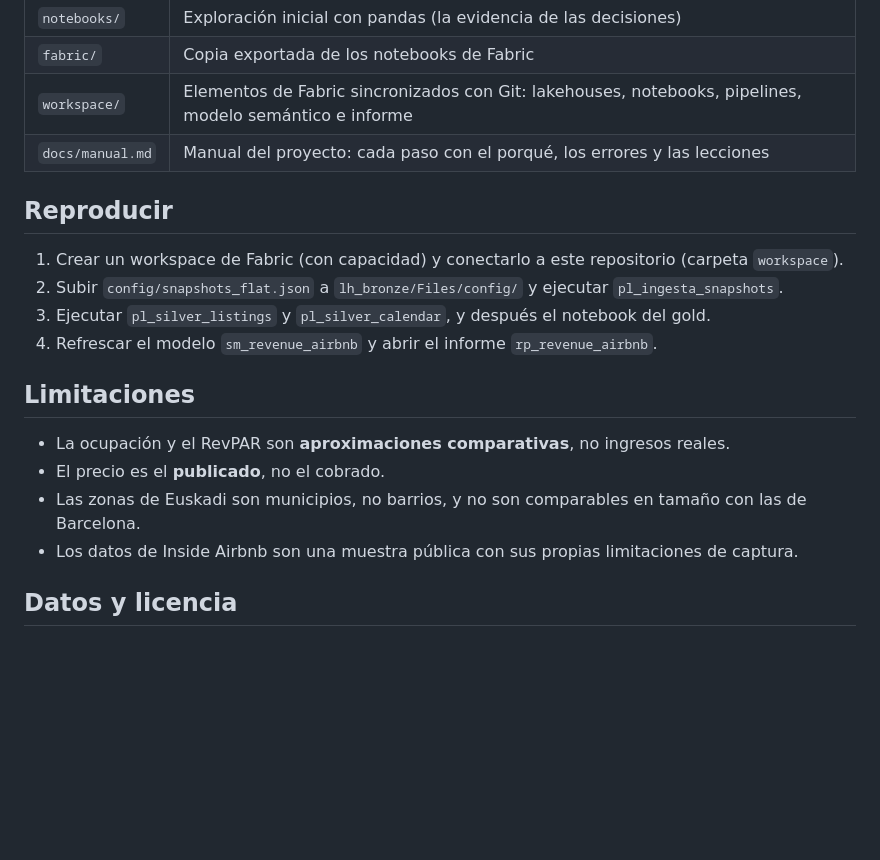
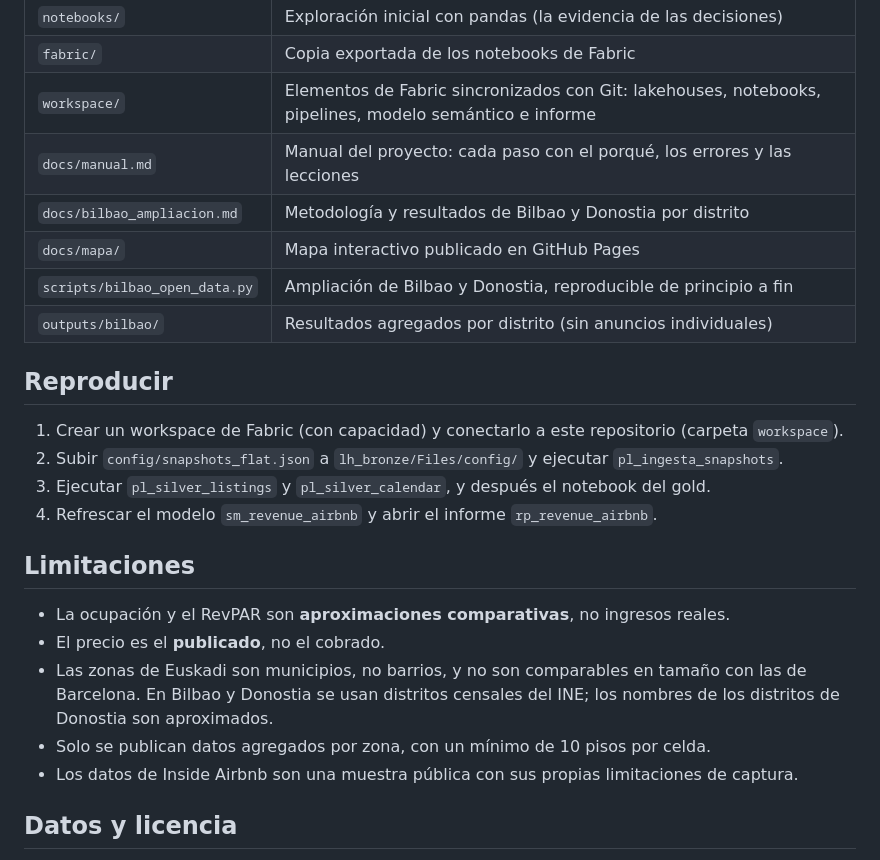
Before and after one commit to MikelCerio/revenue-intelligence-airbnb, a Markdown page: README.md, the part around one of its changes. Drawn GitHub-style; blank space fills up the shorter version.

```diff
--- a/README.md
+++ b/README.md
@@ -63,6 +73,10 @@ Cosas que no se ven en un tutorial y que condicionan cualquier conclusión:
 | `fabric/` | Copia exportada de los notebooks de Fabric |
 | `workspace/` | Elementos de Fabric sincronizados con Git: lakehouses, notebooks, pipelines, modelo semántico e informe |
 | `docs/manual.md` | Manual del proyecto: cada paso con el porqué, los errores y las lecciones |
+| `docs/bilbao_ampliacion.md` | Metodología y resultados de Bilbao y Donostia por distrito |
+| `docs/mapa/` | Mapa interactivo publicado en GitHub Pages |
+| `scripts/bilbao_open_data.py` | Ampliación de Bilbao y Donostia, reproducible de principio a fin |
+| `outputs/bilbao/` | Resultados agregados por distrito (sin anuncios individuales) |
 
 ## Reproducir
 
@@ -75,7 +89,8 @@ Cosas que no se ven en un tutorial y que condicionan cualquier conclusión:
 
 - La ocupación y el RevPAR son **aproximaciones comparativas**, no ingresos reales.
 - El precio es el **publicado**, no el cobrado.
-- Las zonas de Euskadi son municipios, no barrios, y no son comparables en tamaño con las de Barcelona.
+- Las zonas de Euskadi son municipios, no barrios, y no son comparables en tamaño con las de Barcelona. En Bilbao y Donostia se usan distritos censales del INE; los nombres de los distritos de Donostia son aproximados.
+- Solo se publican datos agregados por zona, con un mínimo de 10 pisos por celda.
 - Los datos de Inside Airbnb son una muestra pública con sus propias limitaciones de captura.
 
 ## Datos y licencia
```
Also changed, not shown: other parts of README.md (+12 -2 lines).
